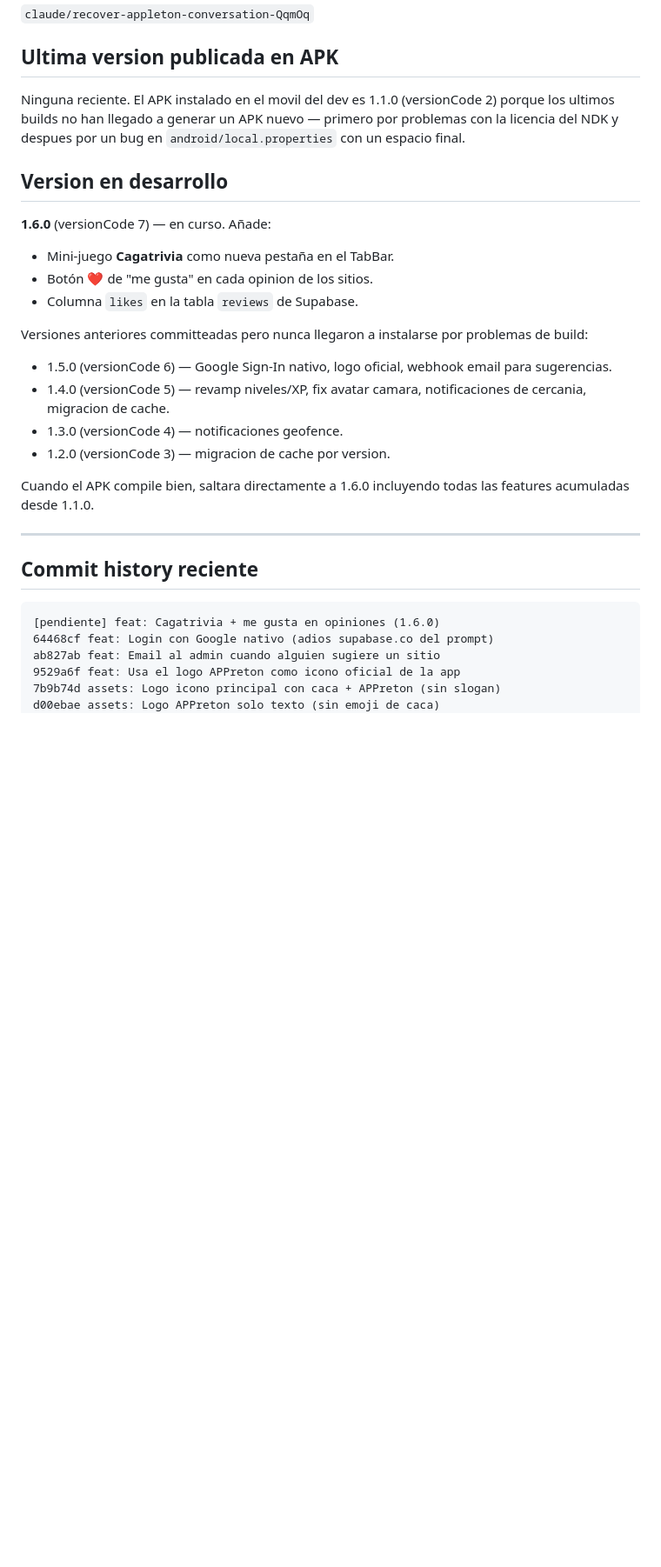
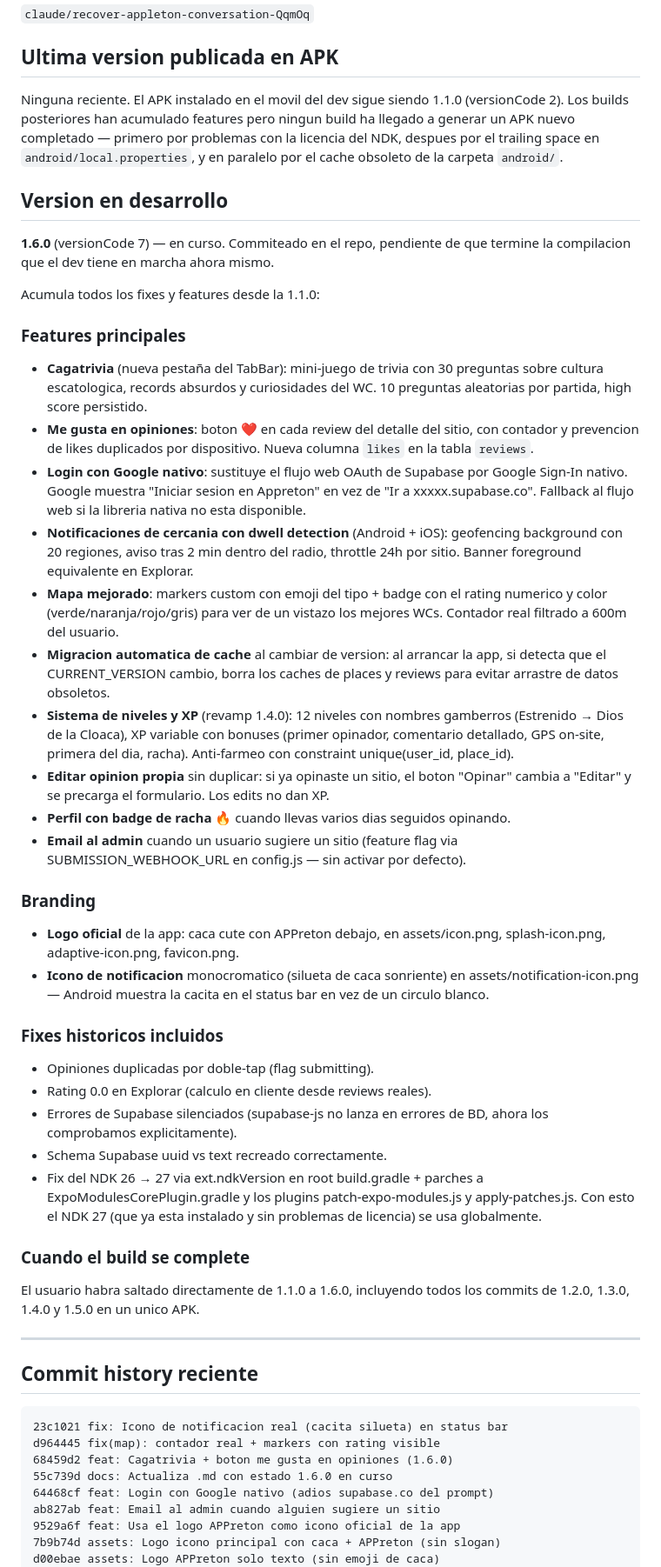
Before and after one commit to miguelgarciaparrado-commits/Appreton, a Markdown page: CAMBIOS_PENDIENTES.md, the part around one of its changes. Shown at 87% size. Rendered like a GitHub page; blank space fills up the shorter version.

Commit message:
docs: Refresca .md con estado completo previo a compilar 1.6.0

````diff
--- a/CAMBIOS_PENDIENTES.md
+++ b/CAMBIOS_PENDIENTES.md
@@ -10,36 +10,84 @@ retomar la conversación si hay que recuperar contexto.
 
 ## Ultima version publicada en APK
 
-Ninguna reciente. El APK instalado en el movil del dev es 1.1.0
-(versionCode 2) porque los ultimos builds no han llegado a generar
-un APK nuevo — primero por problemas con la licencia del NDK y
-despues por un bug en `android/local.properties` con un espacio final.
+Ninguna reciente. El APK instalado en el movil del dev sigue siendo 1.1.0
+(versionCode 2). Los builds posteriores han acumulado features pero
+ningun build ha llegado a generar un APK nuevo completado — primero
+por problemas con la licencia del NDK, despues por el trailing space
+en `android/local.properties`, y en paralelo por el cache obsoleto
+de la carpeta `android/`.
 
 ## Version en desarrollo
 
-**1.6.0** (versionCode 7) — en curso. Añade:
-- Mini-juego **Cagatrivia** como nueva pestaña en el TabBar.
-- Botón ❤️ de "me gusta" en cada opinion de los sitios.
-- Columna `likes` en la tabla `reviews` de Supabase.
+**1.6.0** (versionCode 7) — en curso. Commiteado en el repo, pendiente
+de que termine la compilacion que el dev tiene en marcha ahora mismo.
 
-Versiones anteriores committeadas pero nunca llegaron a instalarse
-por problemas de build:
-- 1.5.0 (versionCode 6) — Google Sign-In nativo, logo oficial,
-  webhook email para sugerencias.
-- 1.4.0 (versionCode 5) — revamp niveles/XP, fix avatar camara,
-  notificaciones de cercania, migracion de cache.
-- 1.3.0 (versionCode 4) — notificaciones geofence.
-- 1.2.0 (versionCode 3) — migracion de cache por version.
+Acumula todos los fixes y features desde la 1.1.0:
 
-Cuando el APK compile bien, saltara directamente a 1.6.0 incluyendo
-todas las features acumuladas desde 1.1.0.
+### Features principales
+- **Cagatrivia** (nueva pestaña del TabBar): mini-juego de trivia con 30
+  preguntas sobre cultura escatologica, records absurdos y curiosidades
+  del WC. 10 preguntas aleatorias por partida, high score persistido.
+- **Me gusta en opiniones**: boton ❤️ en cada review del detalle del
+  sitio, con contador y prevencion de likes duplicados por dispositivo.
+  Nueva columna `likes` en la tabla `reviews`.
+- **Login con Google nativo**: sustituye el flujo web OAuth de Supabase
+  por Google Sign-In nativo. Google muestra "Iniciar sesion en Appreton"
+  en vez de "Ir a xxxxx.supabase.co". Fallback al flujo web si la
+  libreria nativa no esta disponible.
+- **Notificaciones de cercania con dwell detection** (Android + iOS):
+  geofencing background con 20 regiones, aviso tras 2 min dentro del
+  radio, throttle 24h por sitio. Banner foreground equivalente en
+  Explorar.
+- **Mapa mejorado**: markers custom con emoji del tipo + badge con el
+  rating numerico y color (verde/naranja/rojo/gris) para ver de un
+  vistazo los mejores WCs. Contador real filtrado a 600m del usuario.
+- **Migracion automatica de cache** al cambiar de version: al arrancar
+  la app, si detecta que el CURRENT_VERSION cambio, borra los caches
+  de places y reviews para evitar arrastre de datos obsoletos.
+- **Sistema de niveles y XP** (revamp 1.4.0): 12 niveles con nombres
+  gamberros (Estrenido → Dios de la Cloaca), XP variable con bonuses
+  (primer opinador, comentario detallado, GPS on-site, primera del dia,
+  racha). Anti-farmeo con constraint unique(user_id, place_id).
+- **Editar opinion propia** sin duplicar: si ya opinaste un sitio, el
+  boton "Opinar" cambia a "Editar" y se precarga el formulario. Los
+  edits no dan XP.
+- **Perfil con badge de racha** 🔥 cuando llevas varios dias seguidos
+  opinando.
+- **Email al admin** cuando un usuario sugiere un sitio (feature flag
+  via SUBMISSION_WEBHOOK_URL en config.js — sin activar por defecto).
+
+### Branding
+- **Logo oficial** de la app: caca cute con APPreton debajo, en
+  assets/icon.png, splash-icon.png, adaptive-icon.png, favicon.png.
+- **Icono de notificacion** monocromatico (silueta de caca sonriente)
+  en assets/notification-icon.png — Android muestra la cacita en el
+  status bar en vez de un circulo blanco.
+
+### Fixes historicos incluidos
+- Opiniones duplicadas por doble-tap (flag submitting).
+- Rating 0.0 en Explorar (calculo en cliente desde reviews reales).
+- Errores de Supabase silenciados (supabase-js no lanza en errores de
+  BD, ahora los comprobamos explicitamente).
+- Schema Supabase uuid vs text recreado correctamente.
+- Fix del NDK 26 → 27 via ext.ndkVersion en root build.gradle + parches
+  a ExpoModulesCorePlugin.gradle y los plugins patch-expo-modules.js y
+  apply-patches.js. Con esto el NDK 27 (que ya esta instalado y sin
+  problemas de licencia) se usa globalmente.
+
+### Cuando el build se complete
+El usuario habra saltado directamente de 1.1.0 a 1.6.0, incluyendo
+todos los commits de 1.2.0, 1.3.0, 1.4.0 y 1.5.0 en un unico APK.
 
 ---
 
 ## Commit history reciente
 
 ```
-[pendiente] feat: Cagatrivia + me gusta en opiniones (1.6.0)
+23c1021 fix: Icono de notificacion real (cacita silueta) en status bar
+d964445 fix(map): contador real + markers con rating visible
+68459d2 feat: Cagatrivia + boton me gusta en opiniones (1.6.0)
+55c739d docs: Actualiza .md con estado 1.6.0 en curso
 64468cf feat: Login con Google nativo (adios supabase.co del prompt)
 ab827ab feat: Email al admin cuando alguien sugiere un sitio
 9529a6f feat: Usa el logo APPreton como icono oficial de la app
````
Also changed, not shown: other parts of CAMBIOS_PENDIENTES.md (+34 -0 lines).
